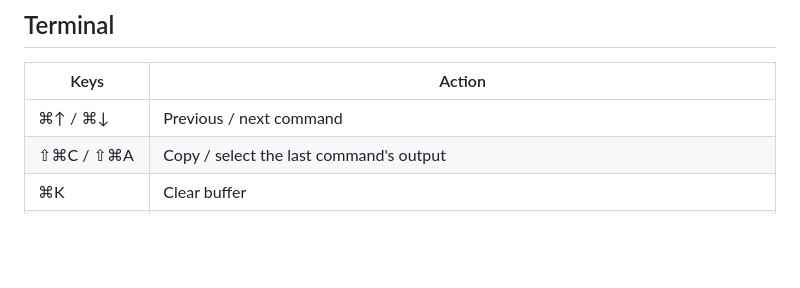
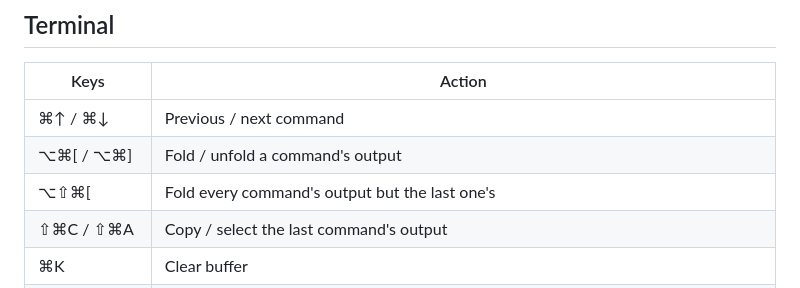
Before and after one commit to srozen/codec, a Markdown page: docs/shortcuts.md, the part around the change. Drawn GitHub-style; blank space fills up the shorter version.

```diff
--- a/docs/shortcuts.md
+++ b/docs/shortcuts.md
@@ -22,6 +22,8 @@
 | Keys | Action |
 |---|---|
 | ⌘↑ / ⌘↓ | Previous / next command |
+| ⌥⌘[ / ⌥⌘] | Fold / unfold a command's output |
+| ⌥⇧⌘[ | Fold every command's output but the last one's |
 | ⇧⌘C / ⇧⌘A | Copy / select the last command's output |
 | ⌘K | Clear buffer |
 | ⌘F, ⌘G, ⇧⌘G | Find in the scrollback, next match, previous match |
```
Also changed, not shown: docs/command-line.md (+15 -0 lines), docs/settings.md (+1 -0 lines), docs/images/folds.png (added), 15 other files.
